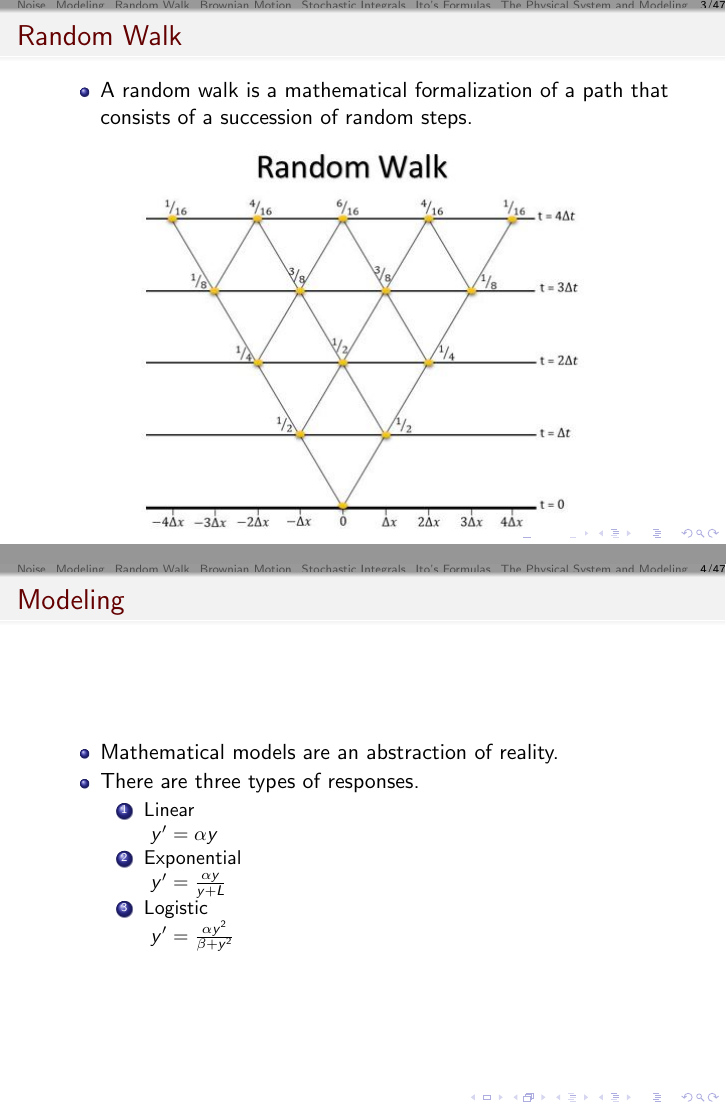
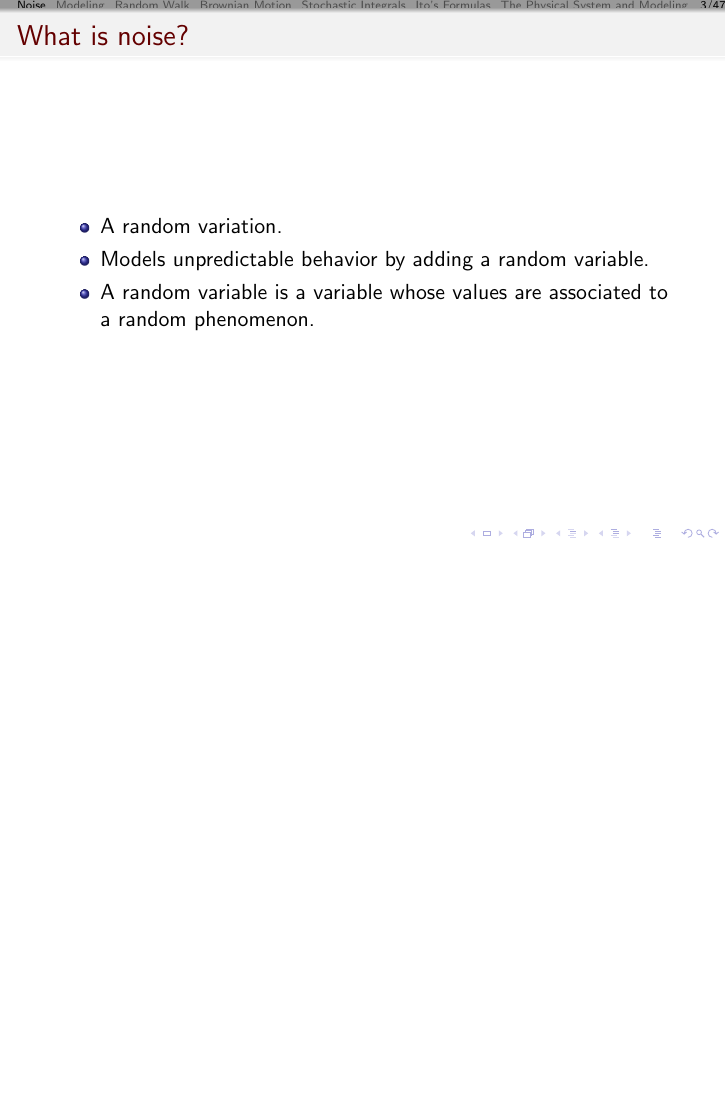
Before and after one commit to SUNY-SDE-2015/REU15, LaTeX slides (Presentations/Midterm/Presentation1.tex): pages 3 and 4 of 47 before the commit and page 3 of 47 after it, the two joined at a grey line, the shorter picture padded with empty space. Compiled offline with pdfLaTeX.

Commit message:
Changes after first practice

```diff
--- a/Presentations/Midterm/Presentation1.tex
+++ b/Presentations/Midterm/Presentation1.tex
@@ -57,36 +57,9 @@
   \tableofcontents
 \end{frame}
 
-\begin{frame}
-  \frametitle{Random Walk}
-  \begin{itemize}
-  \item A random walk is a mathematical formalization of a path that consists of a succession of random steps.
-  \end{itemize}
-  \centering
-  %\graphicspath{C:\Users\Valerie Ann\Documents\GitHub\REU15\Presentations}
-  \includegraphics[scale=0.67]{RandomWalk}
-\end{frame}
-
-\begin{frame}
-  \frametitle{Modeling}
-  \begin{itemize}
-	\item Mathematical models are an abstraction of reality.
-	\item There are three types of responses.
-%	\renewcommand{\Roman{enumii}}
-	\begin{enumerate}
-		\item Linear\\
-		$\ y'=\alpha y$
-		\item Exponential\\
-		$\ y' = \frac{\alpha y}{y+ L}$
-		\item Logistic\\
-		$\ y'= \frac {\alpha y^2}{\beta + y^2}$
-	\end{enumerate}
-  \end{itemize}
-\end{frame}
-
 \include{Introduction}
 \include{HighamPaper}
 \include{Ito}
 \include{modeling}
-
+\include{conclusions}
 \end{document}
```
Also changed, not shown: Presentations/Midterm/conclusions.tex (+1 -13 lines), Presentations/Midterm/Presentation1.tex (2 more changed lines).
